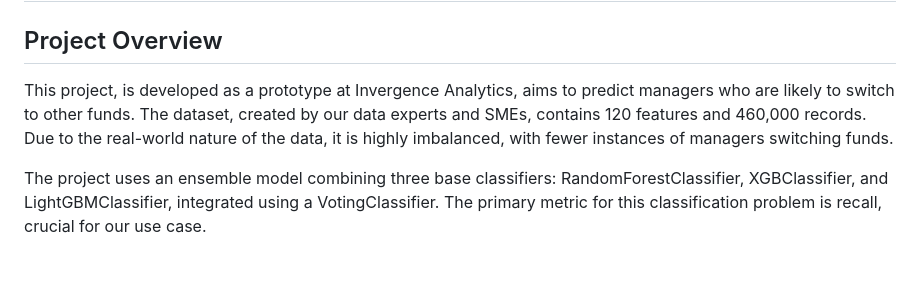
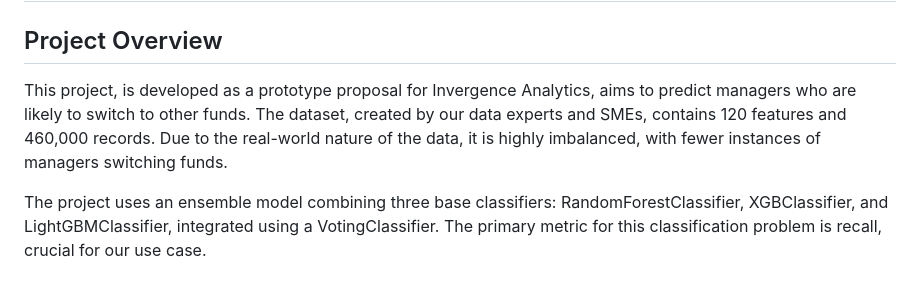
Before and after one commit to Aftabbs/Fund_Switches_ML_Model_Web-Application, a Markdown page: README.md, the part around the change. Rendered like a GitHub page.

```diff
--- a/README.md
+++ b/README.md
@@ -2,7 +2,7 @@
 
 ## Project Overview
 
-This project, is developed as a prototype at Invergence Analytics, aims to predict managers who are likely to switch to other funds. The dataset, created by our data experts and SMEs, contains 120 features and 460,000 records. Due to the real-world nature of the data, it is highly imbalanced, with fewer instances of managers switching funds.
+This project, is developed as a prototype proposal for Invergence Analytics, aims to predict managers who are likely to switch to other funds. The dataset, created by our data experts and SMEs, contains 120 features and 460,000 records. Due to the real-world nature of the data, it is highly imbalanced, with fewer instances of managers switching funds.
 
 The project uses an ensemble model combining three base classifiers: RandomForestClassifier, XGBClassifier, and LightGBMClassifier, integrated using a VotingClassifier. The primary metric for this classification problem is recall, crucial for our use case.
 
```
